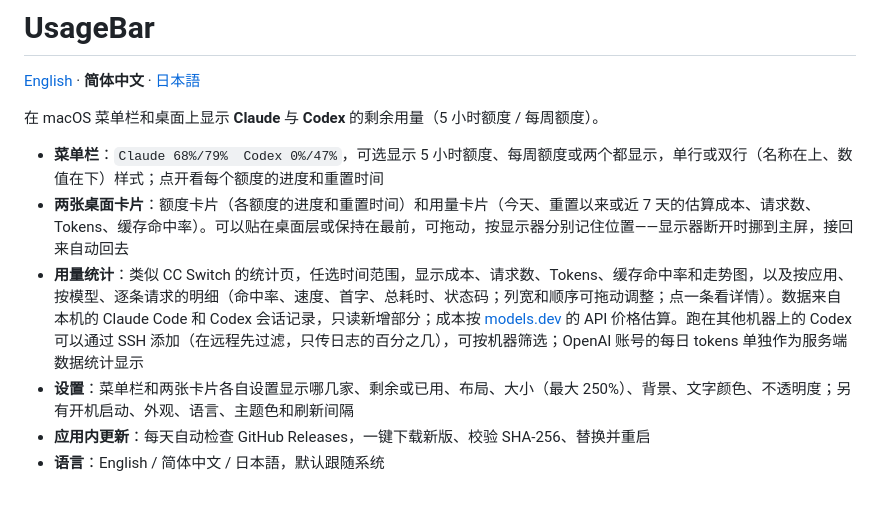
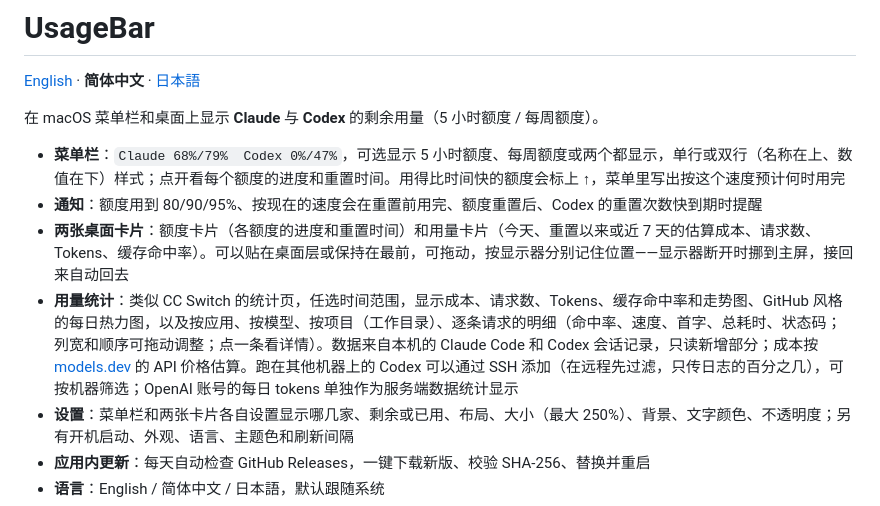
Before and after one commit to plsy1/UsageBar, a Markdown page: README.zh-CN.md, the part around the change. Rendered like a GitHub page.

```diff
--- a/README.zh-CN.md
+++ b/README.zh-CN.md
@@ -4,9 +4,10 @@
 
 在 macOS 菜单栏和桌面上显示 **Claude** 与 **Codex** 的剩余用量（5 小时额度 / 每周额度）。
 
-- **菜单栏**：`Claude 68%/79%  Codex 0%/47%`，可选显示 5 小时额度、每周额度或两个都显示，单行或双行（名称在上、数值在下）样式；点开看每个额度的进度和重置时间
+- **菜单栏**：`Claude 68%/79%  Codex 0%/47%`，可选显示 5 小时额度、每周额度或两个都显示，单行或双行（名称在上、数值在下）样式；点开看每个额度的进度和重置时间。用得比时间快的额度会标上 ↑，菜单里写出按这个速度预计何时用完
+- **通知**：额度用到 80/90/95%、按现在的速度会在重置前用完、额度重置后、Codex 的重置次数快到期时提醒
 - **两张桌面卡片**：额度卡片（各额度的进度和重置时间）和用量卡片（今天、重置以来或近 7 天的估算成本、请求数、Tokens、缓存命中率）。可以贴在桌面层或保持在最前，可拖动，按显示器分别记住位置——显示器断开时挪到主屏，接回来自动回去
-- **用量统计**：类似 CC Switch 的统计页，任选时间范围，显示成本、请求数、Tokens、缓存命中率和走势图，以及按应用、按模型、逐条请求的明细（命中率、速度、首字、总耗时、状态码；列宽和顺序可拖动调整；点一条看详情）。数据来自本机的 Claude Code 和 Codex 会话记录，只读新增部分；成本按 [models.dev](https://models.dev) 的 API 价格估算。跑在其他机器上的 Codex 可以通过 SSH 添加（在远程先过滤，只传日志的百分之几），可按机器筛选；OpenAI 账号的每日 tokens 单独作为服务端数据统计显示
+- **用量统计**：类似 CC Switch 的统计页，任选时间范围，显示成本、请求数、Tokens、缓存命中率和走势图、GitHub 风格的每日热力图，以及按应用、按模型、按项目（工作目录）、逐条请求的明细（命中率、速度、首字、总耗时、状态码；列宽和顺序可拖动调整；点一条看详情）。数据来自本机的 Claude Code 和 Codex 会话记录，只读新增部分；成本按 [models.dev](https://models.dev) 的 API 价格估算。跑在其他机器上的 Codex 可以通过 SSH 添加（在远程先过滤，只传日志的百分之几），可按机器筛选；OpenAI 账号的每日 tokens 单独作为服务端数据统计显示
 - **设置**：菜单栏和两张卡片各自设置显示哪几家、剩余或已用、布局、大小（最大 250%）、背景、文字颜色、不透明度；另有开机启动、外观、语言、主题色和刷新间隔
 - **应用内更新**：每天自动检查 GitHub Releases，一键下载新版、校验 SHA-256、替换并重启
 - **语言**：English / 简体中文 / 日本語，默认跟随系统
```
Also changed, not shown: README.ja.md (+3 -2 lines), README.md (+3 -2 lines).
